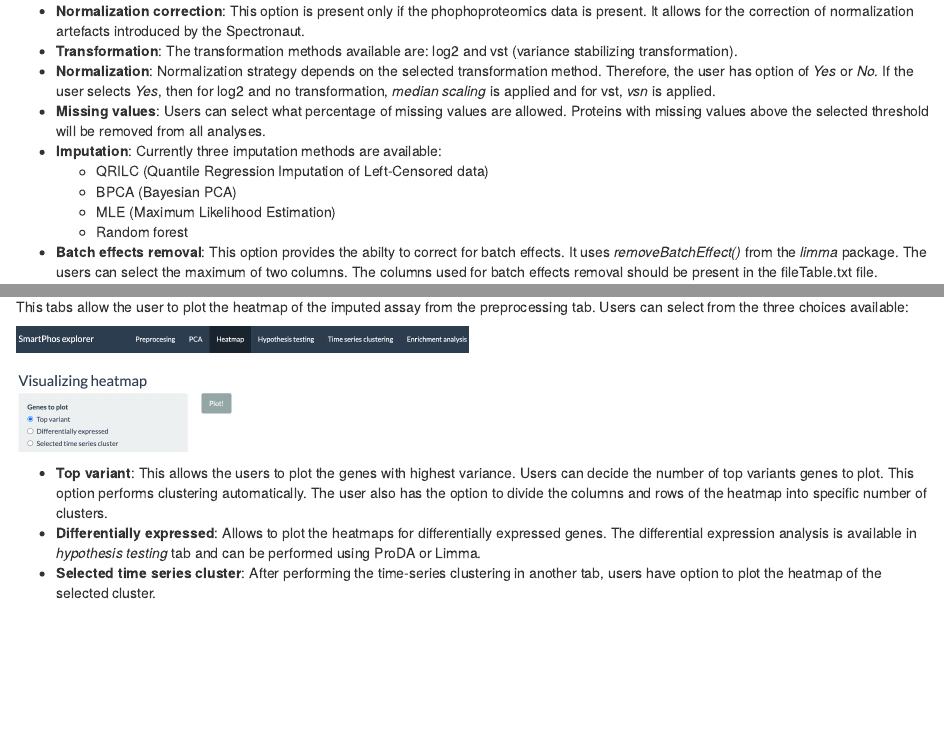
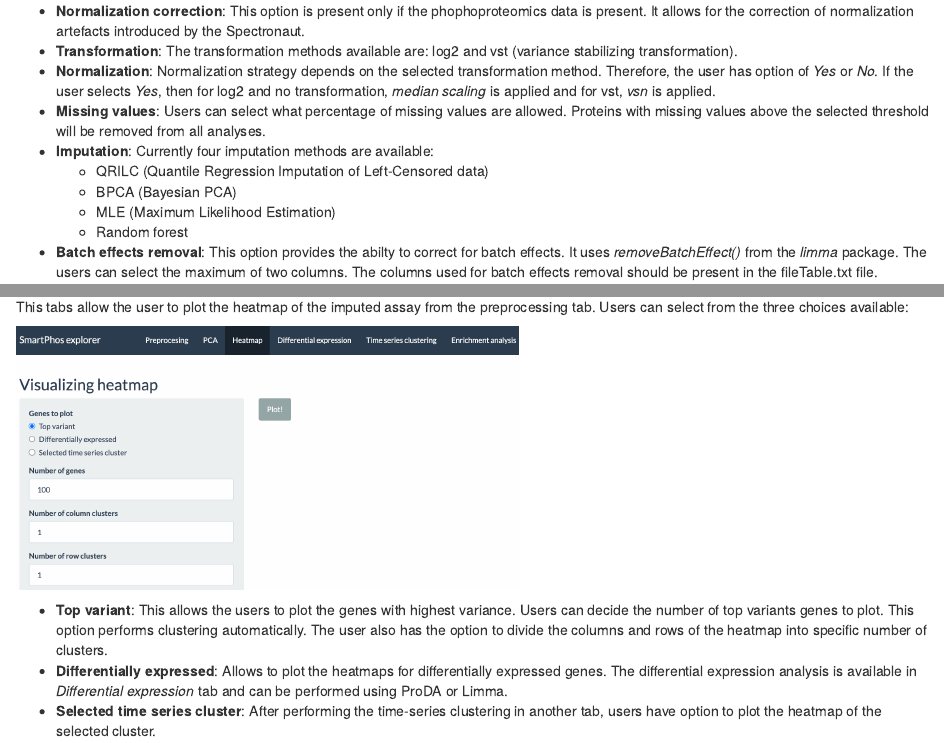
Before and after one commit to Lu-Group-UKHD/SmartPhosExplorer, an R Markdown document (vignette/vignette.Rmd): the page in a window 1100 px wide, from 4420 px down, and a second part further down, joined at a grey line. Rendered offline with R 4.5, knitr and Pandoc, with nearby package versions; drawn as R Markdown's standard HTML page in place of the format the file asks for.

Commit message:
typo fixes

````diff
--- a/vignette/vignette.Rmd
+++ b/vignette/vignette.Rmd
@@ -115,7 +115,7 @@ SmartPhos package performs some pre-filtering and preprocessing based on various
 * **Transformation**: The transformation methods available are: log2 and vst (variance stabilizing transformation).
 * **Normalization**: Normalization strategy depends on the selected transformation method. Therefore, the user has option of *Yes* or *No*. If the user selects *Yes*, then for log2 and no transformation, *median scaling* is applied and for vst, *vsn* is applied.
 * **Missing values**: Users can select what percentage of missing values are allowed. Proteins with missing values above the selected threshold will be removed from all analyses.
-* **Imputation**: Currently three imputation methods are available:
+* **Imputation**: Currently four imputation methods are available:
   + QRILC (Quantile Regression Imputation of Left-Censored data)
   + BPCA (Bayesian PCA)
   + MLE (Maximum Likelihood Estimation)
@@ -200,12 +200,12 @@ NOTE: If imputation is selected *none* in the preprocessing tab, then performing
 
 This tabs allow the user to plot the heatmap of the imputed assay from the preprocessing tab. Users can select from the three choices available:
 
-```{r, out.width="450px"}
-knitr::include_graphics("images/14.png")
+```{r, out.width="500px"}
+knitr::include_graphics("images/heatmap.png")
 ```
 
 * **Top variant**: This allows the users to plot the genes with highest variance. Users can decide the number of top variants genes to plot. This option performs clustering automatically. The user also has the option to divide the columns and rows of the heatmap into specific number of clusters.
-* **Differentially expressed**: Allows to plot the heatmaps for differentially expressed genes. The differential expression analysis is available in *hypothesis testing* tab and can be performed using ProDA or Limma.
+* **Differentially expressed**: Allows to plot the heatmaps for differentially expressed genes. The differential expression analysis is available in *Differential expression* tab and can be performed using ProDA or Limma.
 * **Selected time series cluster**: After performing the time-series clustering in another tab, users have option to plot the heatmap of the selected cluster.
 
 For all the above-mentioned options, users can add additional column annotations to the plotted heatmap. Adding more column annotations to the heatmap can be helpful to understand the heatmap better and see the patterns in the data more clearly. User can also download the heatmap as a PDF.
````
Also changed, not shown: ui.R (+28 -21 lines), utils.R (+48 -48 lines), vignette/images/14.png (deleted), vignette/images/heatmap.png (added).
